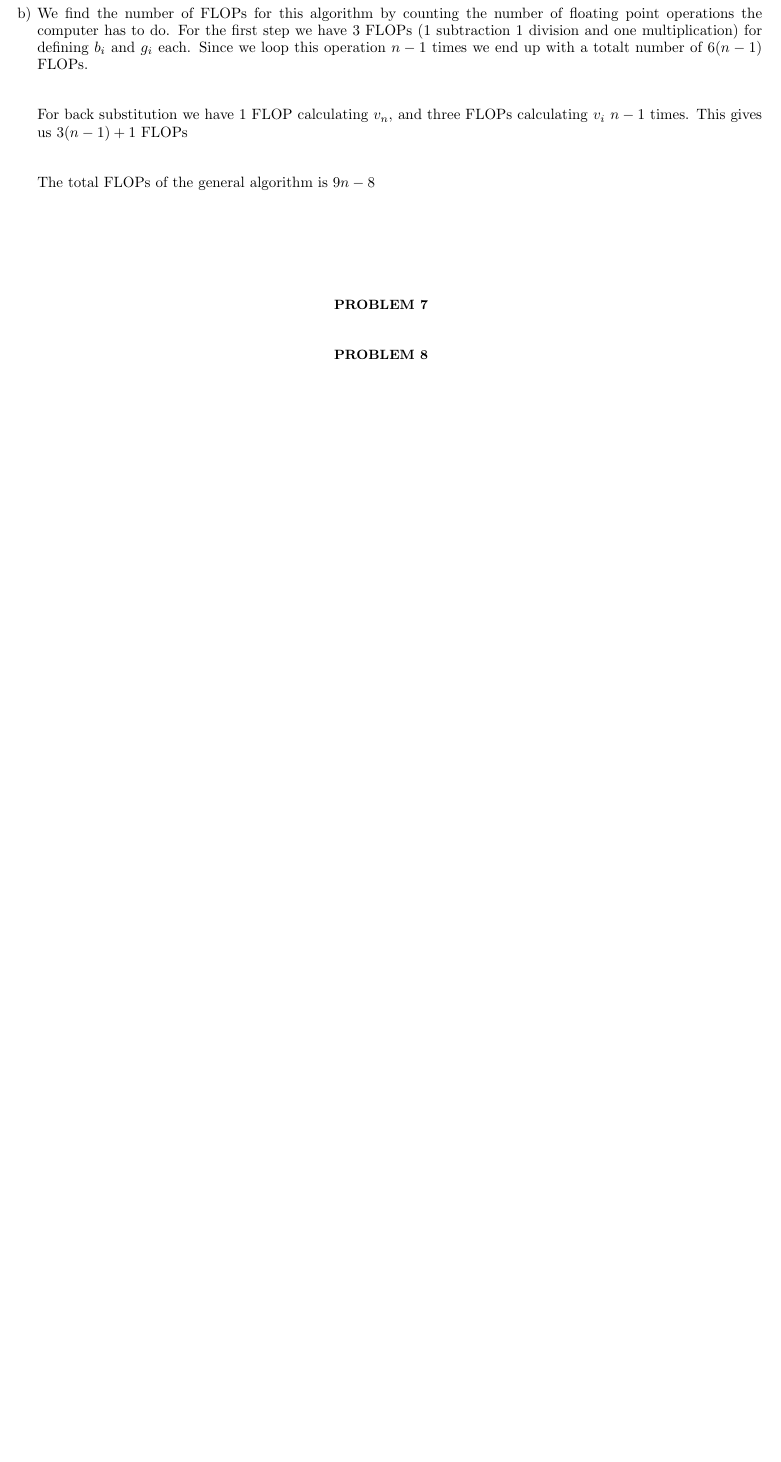
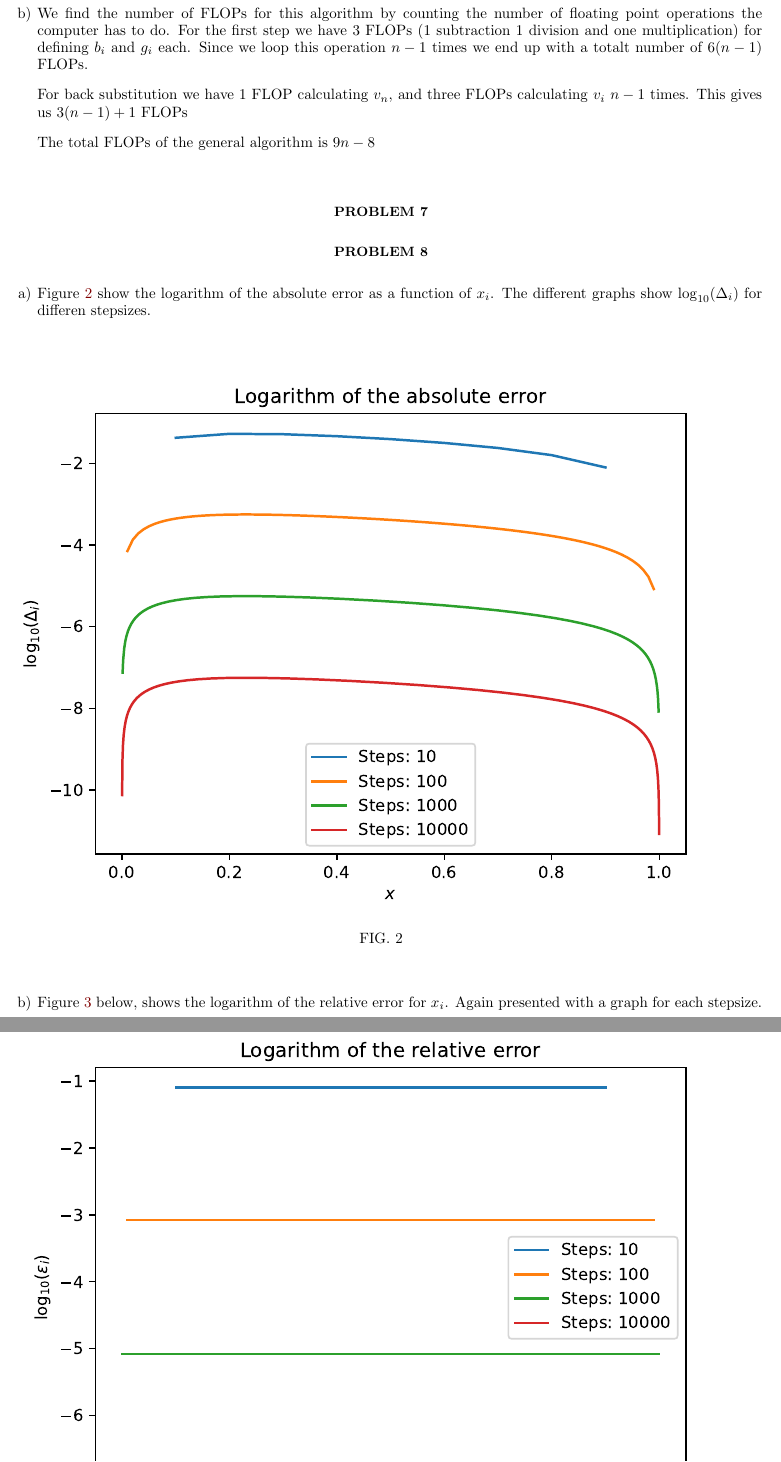
Before and after one commit to Fslippe/FYS4150, a LaTeX paper (project1/latex/project1.tex): part of page 4 of 5 before the commit and two parts of pages 4 and 5 of 8 after it, the two joined at a grey line, cut so that both start at the same text, the shorter picture padded with empty space. Compiled offline with pdfLaTeX; a LaTeX package or settings file that is missing is left out.

Commit message:
prob8 plots added

```diff
--- a/project1/latex/project1.tex
+++ b/project1/latex/project1.tex
@@ -193,3 +190,12 @@ This can be written in terms of the following matrix equation where we rewrite $
 \end{enumerate}
 \section*{Problem 7}
 \section*{Problem 8}
+\begin{enumerate}[label= \alph*)]
+  \item Figure \ref{fig:abs_error} show the logarithm of the absolute error as a function of $x_i$. The different graphs show $\log_{10}(\Delta_i)$ for differen stepsizes.
+  \begin{figure}[H]
+      \centering
+      \includegraphics[width=\textwidth]{../figures/abs_error.pdf}
+      \caption{}
+      \label{fig:abs_error}
+  \end{figure}
+  \item Figure \ref{fig:rel_error} below, shows the logarithm of the relative error for $x_i$. Again presented with a graph for each stepsize.
@@ -195,0 +206,3 @@ This can be written in terms of the following matrix equation where we rewrite $
+    \label{fig:rel_error}
+  \end{figure}
+  \item Table ?? shows the maximum relative error for $n_steps$, up to $n_steps = 10^7$
@@ -196,3 +216,7 @@ This can be written in terms of the following matrix equation where we rewrite $
+    \label{fig:max_rel_error}
+  \end{figure}
+As we can see from the plot in figure \ref{fig:max_rel_error}, our results show that the ideal stepsize is $n_steps = 10^5$ to minimize the maximum relative error. Hereby avoiding both major roundoff errors and major truncation errors.
+\end{enumerate}
 \section*{Problem 9}
 \begin{enumerate}[label= \alph*)]
   \item For the special case we dont need to do new computations for every $i$ element of the vectors $\vec{a}$ and $\vec{c}$ and thus don't need to assign and use these variabeles.
```
Also changed, not shown: project1/latex/project1.pdf, project1/latex/project1.tex (17 more changed lines).
